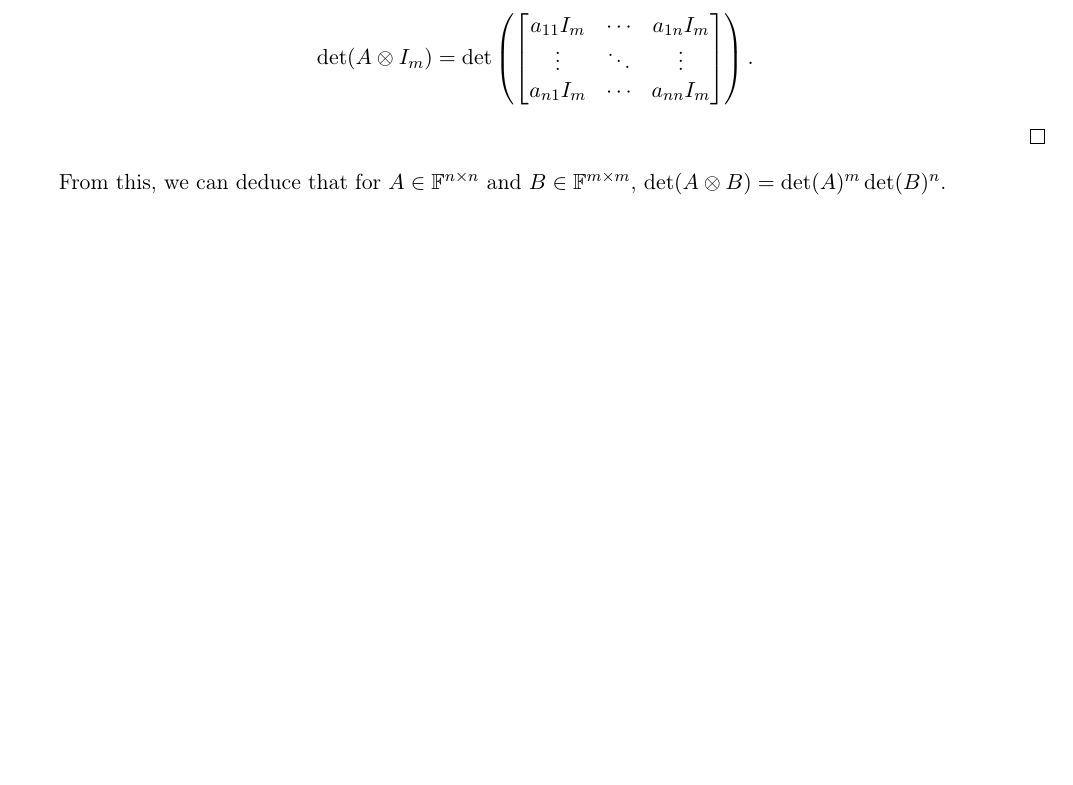
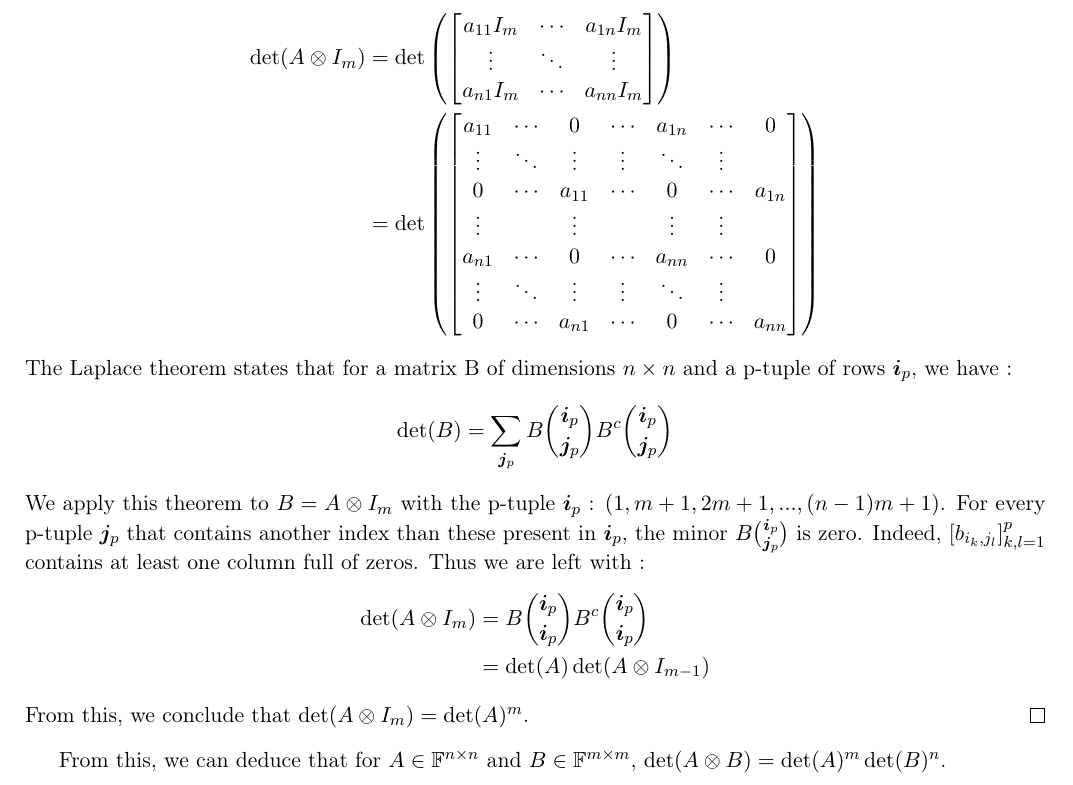
Before and after one commit to Peiffap/linma2380-homework, a LaTeX problem sheet (homework1/[LINMA2380] - Homework 1 - Group 02.tex): part of page 3 of 3 before the commit and part of page 3 of 4 after it, cut so that both start at the same text, the shorter picture padded with empty space. Compiled offline with pdfLaTeX.

Commit message:
Update [LINMA2380] - Homework 1 - Group 02.tex

```diff
--- a/homework1/[LINMA2380] - Homework 1 - Group 02.tex
+++ b/homework1/[LINMA2380] - Homework 1 - Group 02.tex
@@ -240,9 +240,27 @@ Next, we show that \(\det(A \kp I_m) = \det(A)^m\).
 a_{11} I_m & \cdots & a_{1n} I_m \\
 \vdots & \ddots & \vdots \\
 a_{n1} I_m & \cdots & a_{nn} I_m
-\end{bmatrix}\right).
+\end{bmatrix}\right)\\
+&=\det \left(\begin{bmatrix}
+a_{11} & \cdots & 0 & \cdots & a_{1n} & \cdots & 0\\
+\vdots & \ddots & \vdots & \vdots & \ddots & \vdots \\
+0 & \cdots & a_{11} & \cdots & 0 & \cdots & a_{1n}\\
+\vdots &  & \vdots &  & \vdots & \vdots \\
+a_{n1} & \cdots & 0 & \cdots & a_{nn} & \cdots & 0\\
+\vdots & \ddots & \vdots & \vdots & \ddots & \vdots \\
+0 & \cdots & a_{n1} & \cdots & 0 & \cdots & a_{nn}\\
+\end{bmatrix}\right)
 \end{align*}
-% TODO finish this (using laplace?)
+The Laplace theorem states that for a matrix B of dimensions \(n\times n\) and a p-tuple of rows $\bm{i}_p$, we have :
+\begin{align*}
+\det(B) &= \sum_{\bm{j}_p} B {\bm{i}_p\choose \bm{j}_p} B^c {\bm{i}_p\choose \bm{j}_p}
+\end{align*}
+We apply this theorem to $B=A \kp I_m$ with the p-tuple $\bm{i}_p$ : $(1,m+1,2m+1,...,(n-1)m+1)$. For every p-tuple $\bm{j}_p$ that contains another index than these present in $\bm{i}_p$, the minor $B {\bm{i}_p\choose \bm{j}_p}$ is zero. Indeed, $[b_{i_k,j_l}]_{k,l=1}^{p}$ contains at least one column full of zeros. Thus we are left with :
+\begin{align*}
+\det(A \kp I_m) &= B {\bm{i}_p\choose \bm{i}_p} B^c {\bm{i}_p\choose \bm{i}_p}\\
+&= \det(A) \det(A \kp I_{m-1})
+\end{align*}
+From this, we conclude that \(\det(A \kp I_m) = \det(A)^m\).
 \end{proof}
 
 From this, we can deduce that for \(A \in \field^{n \times n}\) and \(B \in \field^{m \times m}\), \(\det(A \kp B) = \det(A)^m \det(B)^n\).
```
